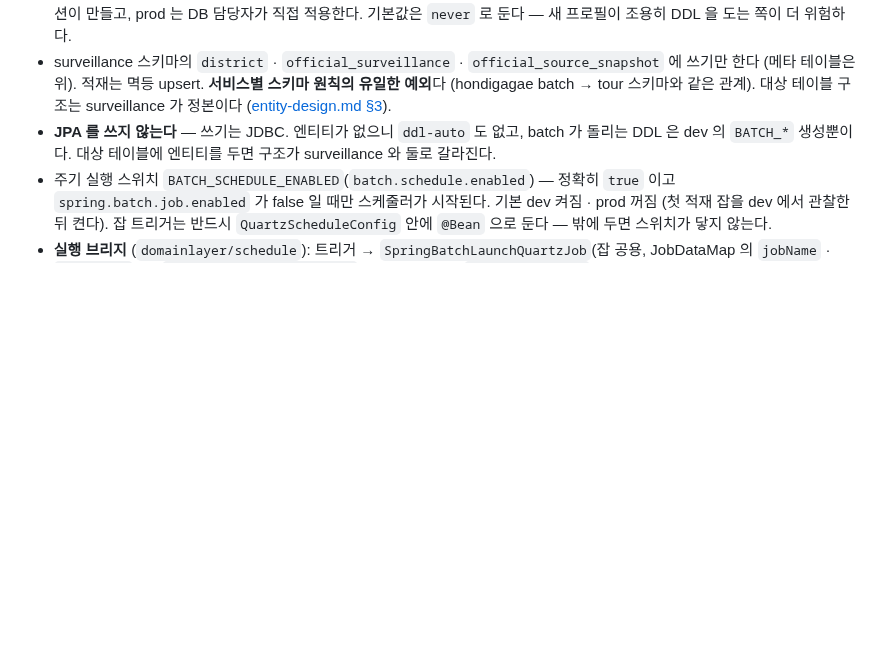
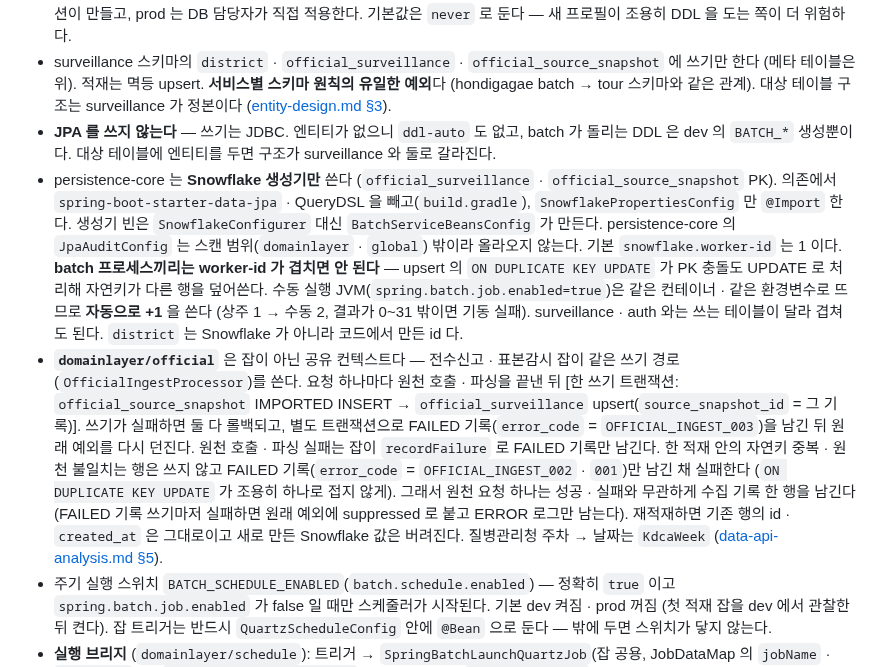
Before and after one commit to 8llow8llowMe/sneezecast, a Markdown page: backend/docs/modules.md, the part around the change. GitHub-like rendering; blank space fills up the shorter version.

```diff
--- a/backend/docs/modules.md
+++ b/backend/docs/modules.md
@@ -260,6 +260,8 @@ Eureka 서버. 서비스는 `@EnableDiscoveryClient` 로 등록하고, 게이트
 - Spring Batch 메타 테이블(`BATCH_*`)은 **surveillance 스키마**(`sneezecast_surveillance`)에 둔다 (hondigagae 와 같이 적재 대상 스키마에, 데이터소스 하나). 접속 계정은 surveillance-service 와 다른 적재용 계정이다. 메타 테이블은 dev 에서 애플리케이션이 만들고, prod 는 DB 담당자가 직접 적용한다. 기본값은 `never` 로 둔다 — 새 프로필이 조용히 DDL 을 도는 쪽이 더 위험하다.
 - surveillance 스키마의 `district` · `official_surveillance` · `official_source_snapshot` 에 쓰기만 한다 (메타 테이블은 위). 적재는 멱등 upsert. **서비스별 스키마 원칙의 유일한 예외**다 (hondigagae batch → tour 스키마와 같은 관계). 대상 테이블 구조는 surveillance 가 정본이다 ([entity-design.md §3](entity-design.md#3-surveillance--외부-원천-적재)).
 - **JPA 를 쓰지 않는다** — 쓰기는 JDBC. 엔티티가 없으니 `ddl-auto` 도 없고, batch 가 돌리는 DDL 은 dev 의 `BATCH_*` 생성뿐이다. 대상 테이블에 엔티티를 두면 구조가 surveillance 와 둘로 갈라진다.
+- persistence-core 는 **Snowflake 생성기만** 쓴다 (`official_surveillance` · `official_source_snapshot` PK). 의존에서 `spring-boot-starter-data-jpa` · QueryDSL 을 빼고(`build.gradle`), `SnowflakePropertiesConfig` 만 `@Import` 한다. 생성기 빈은 `SnowflakeConfigurer` 대신 `BatchServiceBeansConfig` 가 만든다. persistence-core 의 `JpaAuditConfig` 는 스캔 범위(`domainlayer` · `global`) 밖이라 올라오지 않는다. 기본 `snowflake.worker-id` 는 1 이다. **batch 프로세스끼리는 worker-id 가 겹치면 안 된다** — upsert 의 `ON DUPLICATE KEY UPDATE` 가 PK 충돌도 UPDATE 로 처리해 자연키가 다른 행을 덮어쓴다. 수동 실행 JVM(`spring.batch.job.enabled=true`)은 같은 컨테이너 · 같은 환경변수로 뜨므로 **자동으로 +1** 을 쓴다 (상주 1 → 수동 2, 결과가 0~31 밖이면 기동 실패). surveillance · auth 와는 쓰는 테이블이 달라 겹쳐도 된다. `district` 는 Snowflake 가 아니라 코드에서 만든 id 다.
+- **`domainlayer/official`** 은 잡이 아닌 공유 컨텍스트다 — 전수신고 · 표본감시 잡이 같은 쓰기 경로(`OfficialIngestProcessor`)를 쓴다. 요청 하나마다 원천 호출 · 파싱을 끝낸 뒤 [한 쓰기 트랜잭션: `official_source_snapshot` IMPORTED INSERT → `official_surveillance` upsert(`source_snapshot_id` = 그 기록)]. 쓰기가 실패하면 둘 다 롤백되고, 별도 트랜잭션으로 FAILED 기록(`error_code` = `OFFICIAL_INGEST_003`)을 남긴 뒤 원래 예외를 다시 던진다. 원천 호출 · 파싱 실패는 잡이 `recordFailure` 로 FAILED 기록만 남긴다. 한 적재 안의 자연키 중복 · 원천 불일치는 행은 쓰지 않고 FAILED 기록(`error_code` = `OFFICIAL_INGEST_002` · `001`)만 남긴 채 실패한다 (`ON DUPLICATE KEY UPDATE` 가 조용히 하나로 접지 않게). 그래서 원천 요청 하나는 성공 · 실패와 무관하게 수집 기록 한 행을 남긴다 (FAILED 기록 쓰기마저 실패하면 원래 예외에 suppressed 로 붙고 ERROR 로그만 남는다). 재적재하면 기존 행의 id · `created_at` 은 그대로이고 새로 만든 Snowflake 값은 버려진다. 질병관리청 주차 → 날짜는 `KdcaWeek` ([data-api-analysis.md §5](data-api-analysis.md#5-주차-정의)).
 - 주기 실행 스위치 `BATCH_SCHEDULE_ENABLED`(`batch.schedule.enabled`) — 정확히 `true` 이고 `spring.batch.job.enabled` 가 false 일 때만 스케줄러가 시작된다. 기본 dev 켜짐 · prod 꺼짐 (첫 적재 잡을 dev 에서 관찰한 뒤 켠다). 잡 트리거는 반드시 `QuartzScheduleConfig` 안에 `@Bean` 으로 둔다 — 밖에 두면 스위치가 닿지 않는다.
 - **실행 브리지** (`domainlayer/schedule`): 트리거 → `SpringBatchLaunchQuartzJob`(잡 공용, JobDataMap 의 `jobName` · `blockedBy`) → `ScheduledJobLaunchFacade` → 겹침 가드 → `JobLauncher.run`. 예정 발화 시각을 `batch.schedule.time-zone`(기본 Asia/Seoul) 초 단위로 바꾼 `runAt` 만 identifying 이고 `trigger=quartz` 는 기록용이다 (실제 발화 시각은 몇 ms 이를 수 있어 `runAt` 에 쓰지 않는다). `SCHEDULE_001`(JOB_NOT_FOUND) · `002`(LAUNCH_FAILED)는 그 발화만 실패하고 즉시 재시도 없이 다음 주기에 다시 돈다. `003`(DUPLICATE_JOB_NAME)은 기동 실패다.
 - **겹침 판정**: 같은 잡의 중복 발화는 `@DisallowConcurrentExecution`, 다른 잡 · 수동 실행 JVM(`--spring.batch.job.name`)과의 겹침은 `BATCH_JOB_EXECUTION` 의 STARTING · STARTED · STOPPING 실행으로 본다 — 겹침 목록(자기 자신 + `blockedBy`) 중 하나라도 돌고 있으면 그 주기를 건너뛴다. 시작한 지 `batch.schedule.stale-running-after`(기본 6h)를 넘긴 실행은 죽은 JVM 의 잔재로 보고 ERROR 로그만 남긴 채 무시한다. 겹침 판정은 조회와 실행 사이에 틈이 있는 best-effort 다 — 같은 `runAt` 이 아니면 Spring Batch 도 막지 않는다. 단일 인스턴스 + 사람의 수동 실행이라 받아들인다.
```
Also changed, not shown: backend/docs/entity-design.md (+3 -2 lines).
